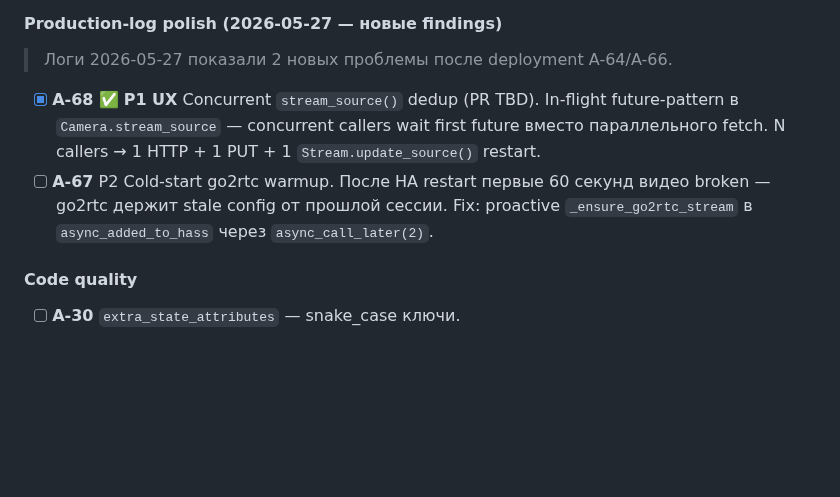
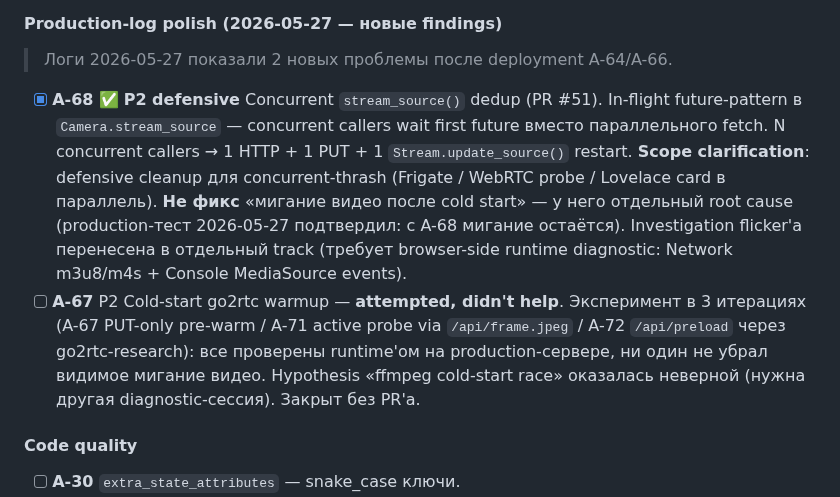
Before and after one commit to gentslava/elektronny-gorod, a Markdown page: docs/roadmap.md, the part around the change. Drawn GitHub-style; blank space fills up the shorter version.

```diff
--- a/docs/roadmap.md
+++ b/docs/roadmap.md
@@ -156,14 +156,22 @@ Quality gates:
 
 > Логи 2026-05-27 показали 2 новых проблемы после deployment A-64/A-66.
 
-- [x] **A-68** ✅ **P1 UX** Concurrent `stream_source()` dedup (PR TBD).
-  In-flight future-pattern в `Camera.stream_source` — concurrent callers
-  wait first future вместо параллельного fetch. N callers → 1 HTTP +
-  1 PUT + 1 `Stream.update_source()` restart.
-- [ ] **A-67** P2 Cold-start go2rtc warmup. После HA restart первые 60
-  секунд видео broken — go2rtc держит stale config от прошлой сессии.
-  Fix: proactive `_ensure_go2rtc_stream` в `async_added_to_hass` через
-  `async_call_later(2)`.
+- [x] **A-68** ✅ **P2 defensive** Concurrent `stream_source()` dedup
+  (PR #51). In-flight future-pattern в `Camera.stream_source` — concurrent
+  callers wait first future вместо параллельного fetch. N concurrent
+  callers → 1 HTTP + 1 PUT + 1 `Stream.update_source()` restart. **Scope
+  clarification**: defensive cleanup для concurrent-thrash (Frigate /
+  WebRTC probe / Lovelace card в параллель). **Не фикс** «мигание видео
+  после cold start» — у него отдельный root cause (production-тест
+  2026-05-27 подтвердил: с A-68 мигание остаётся). Investigation
+  flicker'а перенесена в отдельный track (требует browser-side runtime
+  diagnostic: Network m3u8/m4s + Console MediaSource events).
+- [ ] **A-67** P2 Cold-start go2rtc warmup — **attempted, didn't help**.
+  Эксперимент в 3 итерациях (A-67 PUT-only pre-warm / A-71 active probe
+  via `/api/frame.jpeg` / A-72 `/api/preload` через go2rtc-research): все
+  проверены runtime'ом на production-сервере, ни один не убрал видимое
+  мигание видео. Hypothesis «ffmpeg cold-start race» оказалась неверной
+  (нужна другая diagnostic-сессия). Закрыт без PR'а.
 
 #### Code quality
 
```
Also changed, not shown: CHANGELOG.md (+2 -2 lines), docs/audit/project-audit.md (+37 -27 lines).
